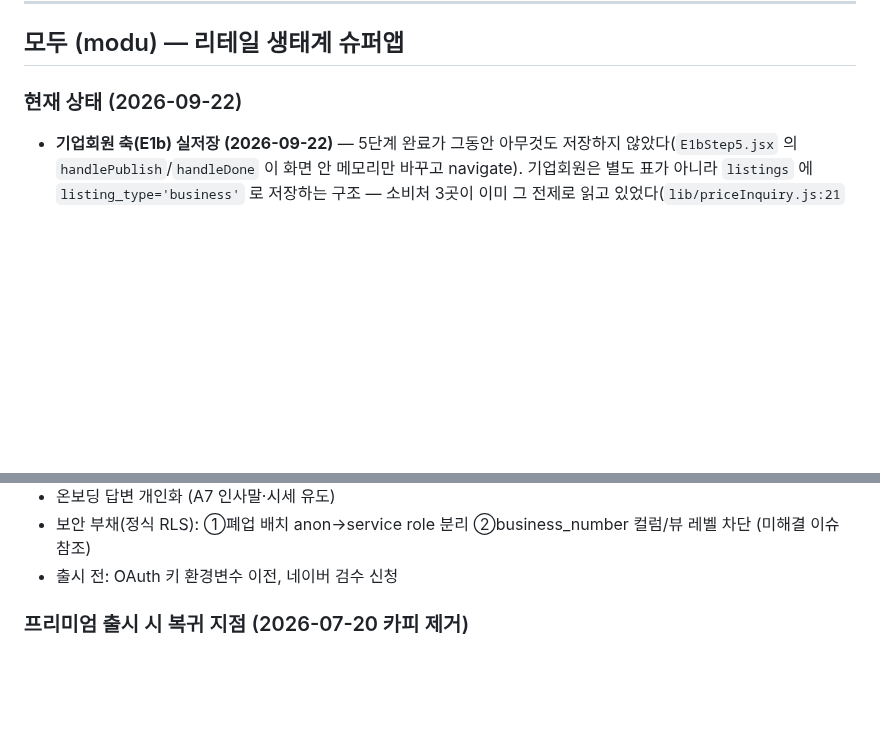
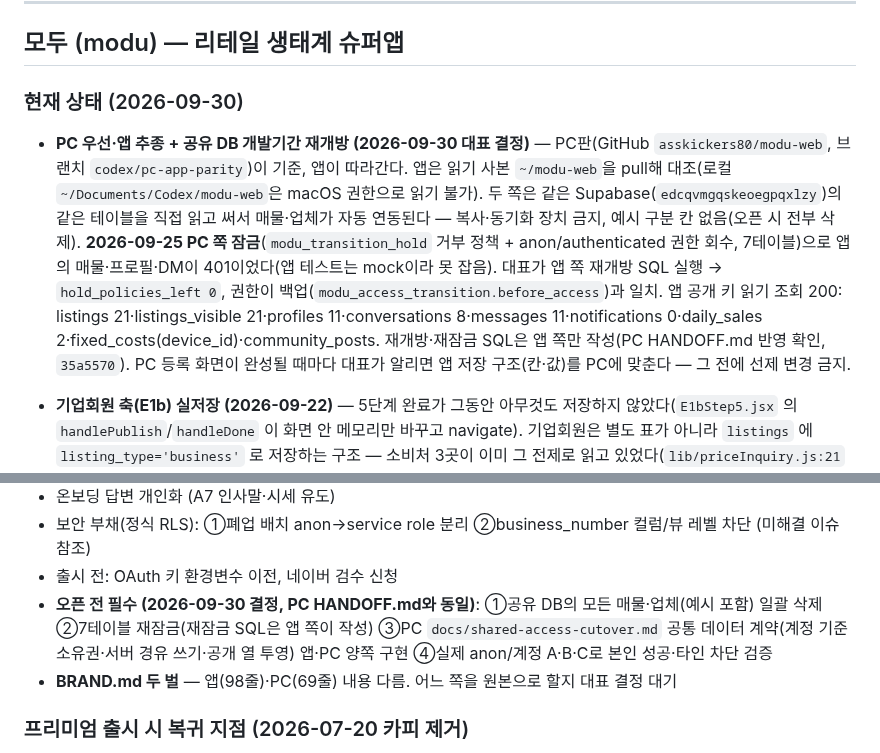
Before and after one commit to asskickers80/modu-app, a Markdown page: PROGRESS.md, 2 parts joined by grey strips. Rendered like a GitHub page; blank space fills up the shorter version.

Commit message:
docs: PC 우선·공유 DB 개발기간 재개방 반영
Co-Authored-By: Claude Opus 5.5 (1M context) <noreply@anthropic.com>
Claude-Session: https://claude.ai/code/session_01RXRL2wAahtuSzDgJq9Tyu5

```diff
--- a/PROGRESS.md
+++ b/PROGRESS.md
@@ -7,7 +7,8 @@
 
 ## 모두 (modu) — 리테일 생태계 슈퍼앱
 
-### 현재 상태 (2026-09-22)
+### 현재 상태 (2026-09-30)
+- **PC 우선·앱 추종 + 공유 DB 개발기간 재개방 (2026-09-30 대표 결정)** — PC판(GitHub `asskickers80/modu-web`, 브랜치 `codex/pc-app-parity`)이 기준, 앱이 따라간다. 앱은 읽기 사본 `~/modu-web`을 pull해 대조(로컬 `~/Documents/Codex/modu-web`은 macOS 권한으로 읽기 불가). 두 쪽은 같은 Supabase(`edcqvmgqskeoegpqxlzy`)의 같은 테이블을 직접 읽고 써서 매물·업체가 자동 연동된다 — 복사·동기화 장치 금지, 예시 구분 칸 없음(오픈 시 전부 삭제). **2026-09-25 PC 쪽 잠금**(`modu_transition_hold` 거부 정책 + anon/authenticated 권한 회수, 7테이블)으로 앱의 매물·프로필·DM이 401이었다(앱 테스트는 mock이라 못 잡음). 대표가 앱 쪽 재개방 SQL 실행 → `hold_policies_left 0`, 권한이 백업(`modu_access_transition.before_access`)과 일치. 앱 공개 키 읽기 조회 200: listings 21·listings_visible 21·profiles 11·conversations 8·messages 11·notifications 0·daily_sales 2·fixed_costs(device_id)·community_posts. 재개방·재잠금 SQL은 앱 쪽만 작성(PC HANDOFF.md 반영 확인, `35a5570`). PC 등록 화면이 완성될 때마다 대표가 알리면 앱 저장 구조(칸·값)를 PC에 맞춘다 — 그 전에 선제 변경 금지.
 - **기업회원 축(E1b) 실저장 (2026-09-22)** — 5단계 완료가 그동안 아무것도 저장하지 않았다(`E1bStep5.jsx` 의 `handlePublish`/`handleDone` 이 화면 안 메모리만 바꾸고 navigate). 기업회원은 별도 표가 아니라 `listings` 에 `listing_type='business'` 로 저장하는 구조 — 소비처 3곳이 이미 그 전제로 읽고 있었다(`lib/priceInquiry.js:21` 배정 후보 / `screens/VendorDetailPage.jsx:29` 상세 / `lib/vendorTakes.js:40` 한마디 프로필). **착수 전 막힘 2건 발견**: ①`E1bContext` 에 업체 정보가 더미로 박혀 있는데(상호 '서교동 인테리어'·등록번호 '123-45-67890'·개업 2019년·인테리어 해결 3쌍) **그걸 고칠 입력이 화면에 없어서**, 저장을 붙이면 모든 업체가 같은 가짜 값으로 들어갈 구조였다 ②`biz_category` 에 들어가야 할 값은 `config/salesCardCategories.ts` 의 vendor 4종(marketing·consulting·realestate·tax)인데 **E1b 5단계 어디에도 업종을 고르는 화면이 없었다**(`/e1b/start` 가 네이버 카테고리를 `categoryHint` 로 넘기지만 읽는 코드 0곳). 조치: 더미 기본값 전부 빈 값(대표 지시), 1단계에 업종 칩 4종 + 개업연도 입력 신설(`canNext` 게이트), `TRIGGER_BANK` 키를 4종으로 교체, 3단계 해결 3쌍은 빈 칸 시작 + 업종별 예시를 placeholder 로만(저장 안 됨), 빈 쌍은 저장에서 제외. 순수 룰 `lib/vendorListingRules.js`(payload 조립·`buildTagline`·`missingRequired`) + 저장 `lib/vendorListing.js`(주소→좌표 1회 지오코딩 후 `saveListing` 재사용). "수정 불가 — 검증된 사실" 카피는 사실이 아니게 돼 국세청 사실(상호·등록번호·소재지)과 사용자 입력(업종·개업연도)을 분리하는 문안으로 교체, 검증 뱃지는 `verified` 일 때만. **신규 컴럼 3개 SQL 실행 완료(2026-09-22 대표)** — `biz_founded`·`biz_solutions`·`biz_settings` REST 읽기 200, 검증 `3 | 0`(listing_type 제약이 business 를 막지 않음). `saveListing` 의 `OPTIONAL_NEW` 에 넣어 **미실행 상태에서도 나머지는 그대로 저장된다**(해결 3쌍·응답속도 설정만 빠짐). Playwright 829개(vendor-publish 8 신규).
 - **대기 SQL 전부 실행 완료 (2026-09-22 대표)** — 아래 항목들에 남아 있는 "SQL 대기/대표 실행 대기" 표기는 모두 해소됐다(기록 보존 목적으로 원문은 그대로 둔다). 읽기 조회 검증: `saved_searches`·`search_demand_facts` 200(각 0행, `user_id`·`filters` 컬럼 없음=400 → 원문·식별자 누수 없음), `inquiry_ledger.region` 200, `listings`의 `title`·`published_at`·`last_checked_at`·`occupancy`·`show_map`·`latitude`·`longitude`·`terms_agreed_at`·`terms_version`·`bjd_code`·`building_name`·`autofill`·`user_id` 200, `status='deleted'` 조회 200, `weekly_one_liners` 200.
 - Playwright 822개 (listing-ask 9 + vendor-renewal 4 + ask-log 6 + brand-copy 5 + brand-logo 5 신규)
@@ -145,6 +146,8 @@
 - 온보딩 답변 개인화 (A7 인사말·시세 유도)
 - 보안 부채(정식 RLS): ①폐업 배치 anon→service role 분리 ②business_number 컬럼/뷰 레벨 차단 (미해결 이슈 참조)
 - 출시 전: OAuth 키 환경변수 이전, 네이버 검수 신청
+- **오픈 전 필수 (2026-09-30 결정, PC HANDOFF.md와 동일)**: ①공유 DB의 모든 매물·업체(예시 포함) 일괄 삭제 ②7테이블 재잠금(재잠금 SQL은 앱 쪽이 작성) ③PC `docs/shared-access-cutover.md` 공통 데이터 계약(계정 기준 소유권·서버 경유 쓰기·공개 열 투영) 앱·PC 양쪽 구현 ④실제 anon/계정 A·B·C로 본인 성공·타인 차단 검증
+- **BRAND.md 두 벌** — 앱(98줄)·PC(69줄) 내용 다름. 어느 쪽을 원본으로 할지 대표 결정 대기
 
 ### 프리미엄 출시 시 복귀 지점 (2026-07-20 카피 제거)
 > 상품이 설계 전인데 혜택·가격을 광고 중이라 전부 걷어냈다. 출시 때 이 자리로 돌아온다.
```
